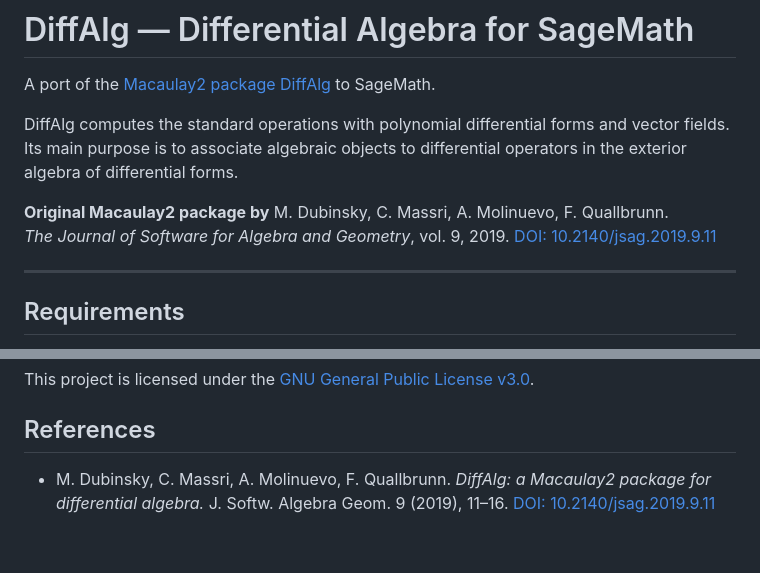
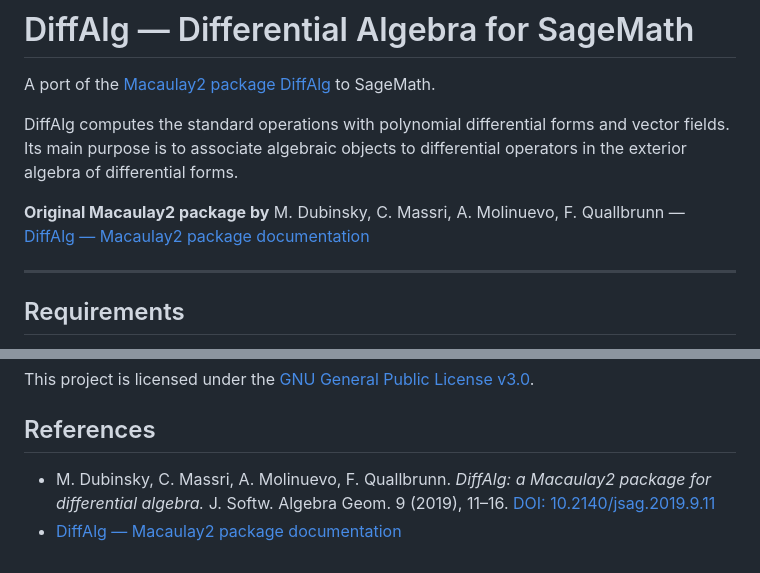
Before and after one commit to DiffAlg/diffalg, a Markdown page: README.md, 2 parts joined by grey strips. GitHub-like rendering.

```diff
--- a/README.md
+++ b/README.md
@@ -4,8 +4,7 @@ A port of the [Macaulay2 package DiffAlg](https://doi.org/10.2140/jsag.2019.9.11
 
 DiffAlg computes the standard operations with polynomial differential forms and vector fields. Its main purpose is to associate algebraic objects to differential operators in the exterior algebra of differential forms.
 
-**Original Macaulay2 package by** M. Dubinsky, C. Massri, A. Molinuevo, F. Quallbrunn.
-*The Journal of Software for Algebra and Geometry*, vol. 9, 2019. [DOI: 10.2140/jsag.2019.9.11](https://doi.org/10.2140/jsag.2019.9.11)
+**Original Macaulay2 package by** M. Dubinsky, C. Massri, A. Molinuevo, F. Quallbrunn — [DiffAlg — Macaulay2 package documentation](https://macaulay2.com/doc/Macaulay2-1.21/share/doc/Macaulay2/DiffAlg/html/index.html)
 
 ---
 
@@ -137,4 +136,5 @@ This project is licensed under the [GNU General Public License v3.0](LICENSE).
 
 ## References
 
-- M. Dubinsky, C. Massri, A. Molinuevo, F. Quallbrunn. *DiffAlg: a Macaulay2 package for differential algebra.* J. Softw. Algebra Geom. 9 (2019), 11–16. [DOI: 10.2140/jsag.2019.9.11](https://doi.org/10.2140/jsag.2019.9.11)
+- M\. Dubinsky, C\. Massri, A\. Molinuevo, F\. Quallbrunn. *DiffAlg: a Macaulay2 package for differential algebra.* J. Softw. Algebra Geom. 9 (2019), 11–16. [DOI: 10.2140/jsag.2019.9.11](https://doi.org/10.2140/jsag.2019.9.11)
+- [DiffAlg — Macaulay2 package documentation](https://macaulay2.com/doc/Macaulay2-1.21/share/doc/Macaulay2/DiffAlg/html/index.html)
```
